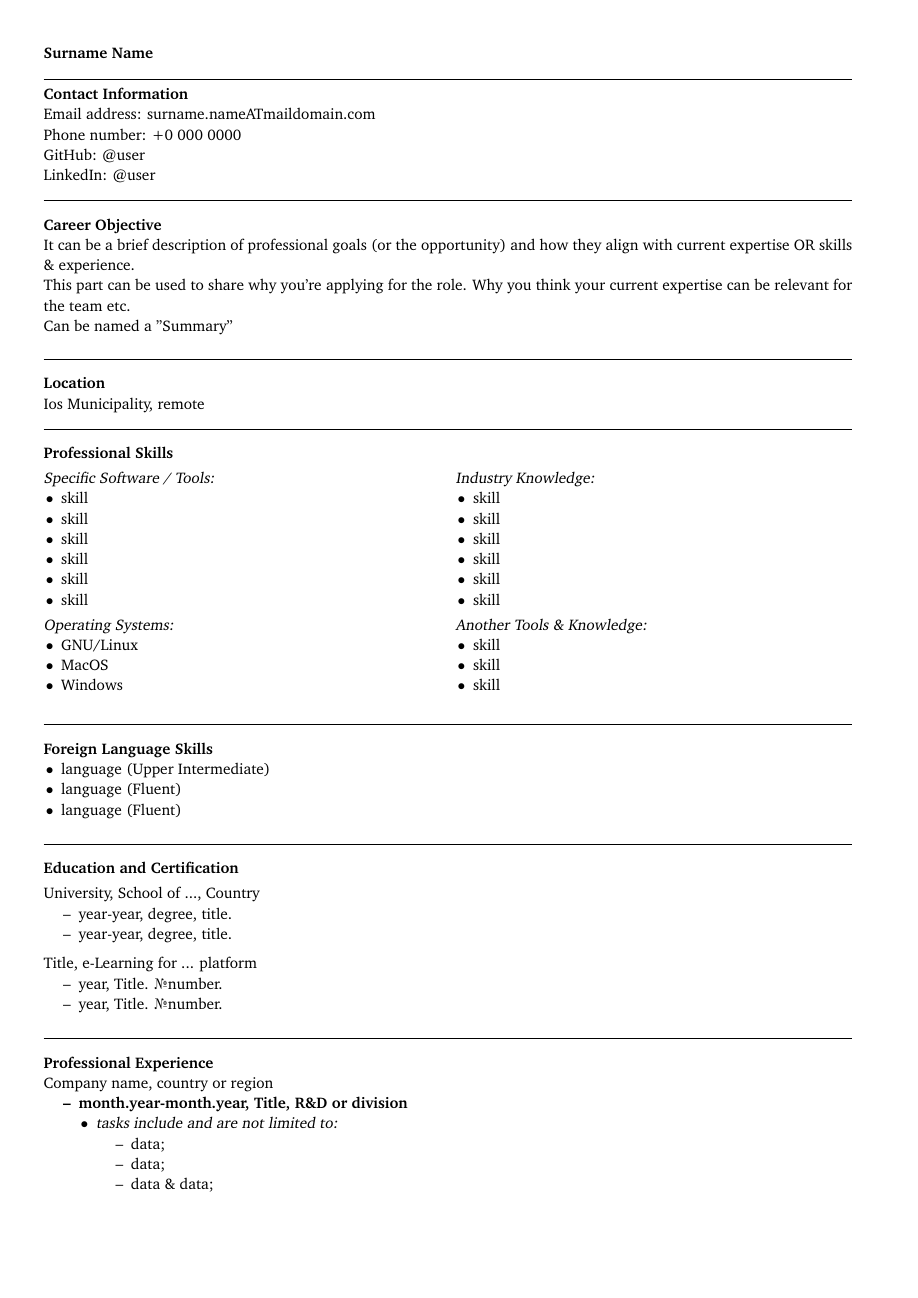
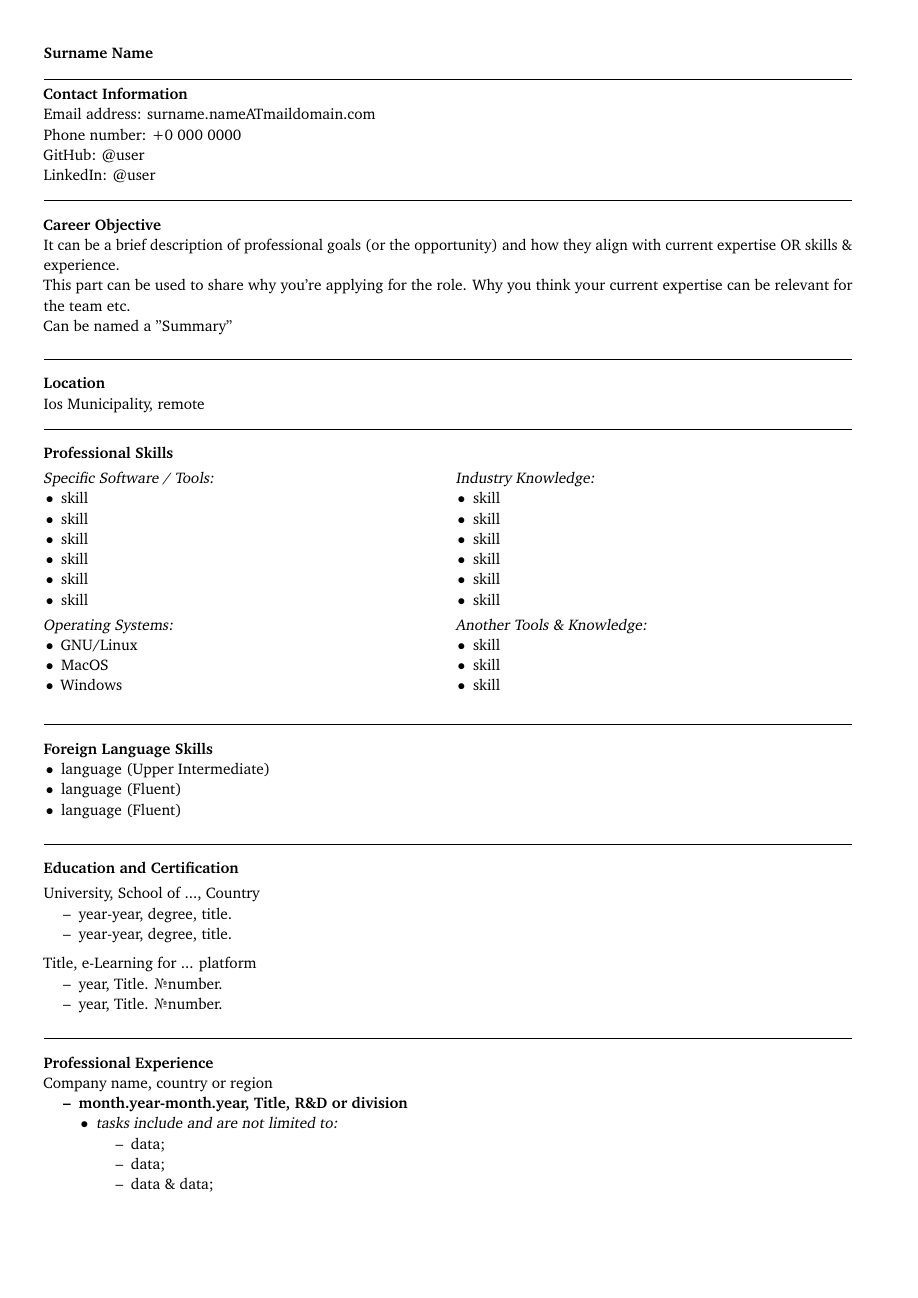
Before and after one commit to unoSpheniscusHumboldti/Homer, a LaTeX CV (CV_general.tex): page 1 of 2. Compiled offline with pdfLaTeX.

Commit message:
added \userpackage{microtype}, \tolerance, \hyphenpenalty.
added \usepackage{microtype} to avoid breaks and hyphenations where possible.
included \tolerance=1000, \hyphenpenalty=500 levels to improve the overal apperance of text, including hyphenation and line breaking. Can be tuned manually.

Signed-off-by: unoSpheniscusHumboldti <svetla.ostruzina@protonmail.com>

```diff
--- a/CV_general.tex
+++ b/CV_general.tex
@@ -3,10 +3,14 @@
 \usepackage{setspace}
 %\usepackage{tgbonum}
 \usepackage[english]{babel}
+\usepackage{microtype}
 \usepackage{blindtext}
 \usepackage{charter}
 \usepackage{multicol}
 \usepackage{parskip}
+
+\tolerance=1000
+\hyphenpenalty=500
 
 \setpapersize{A4}
 \pagestyle{empty}
```
